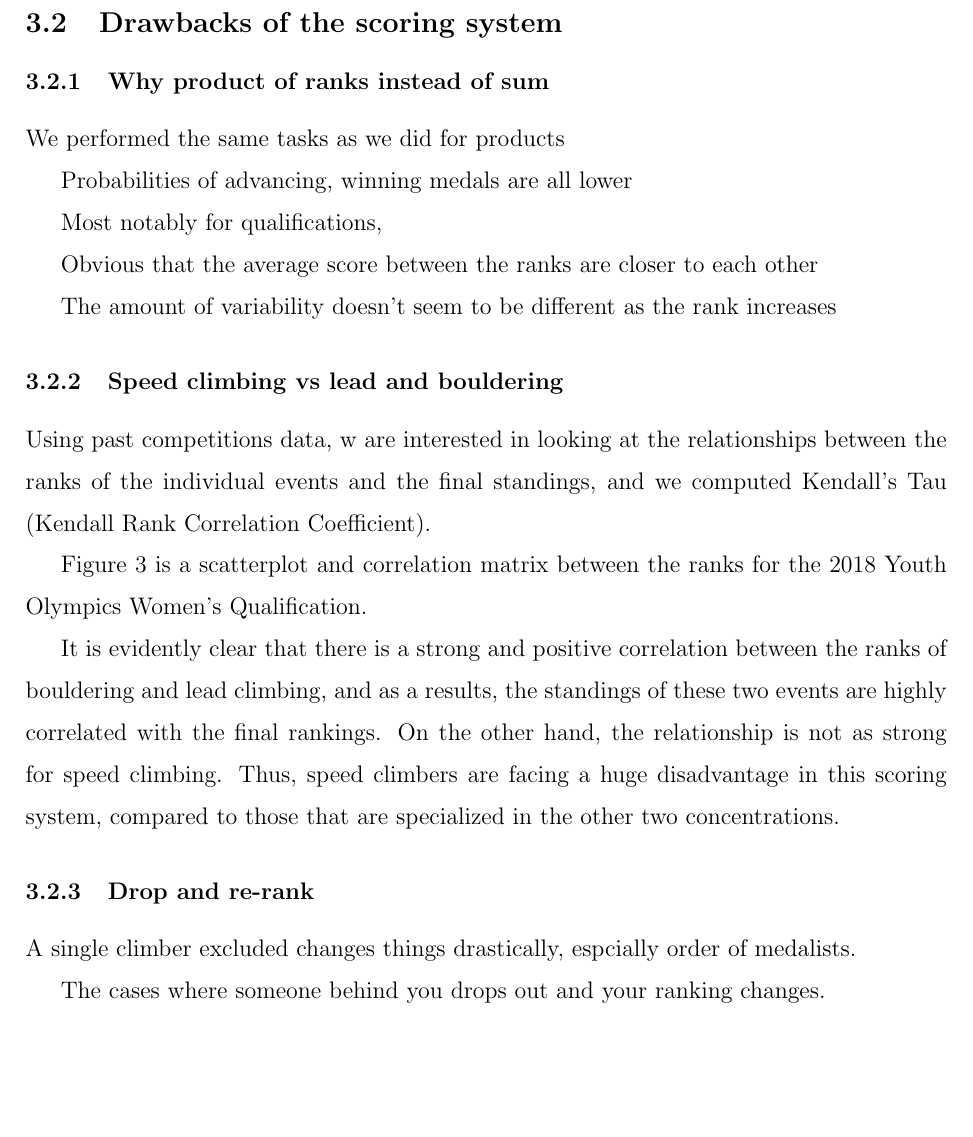
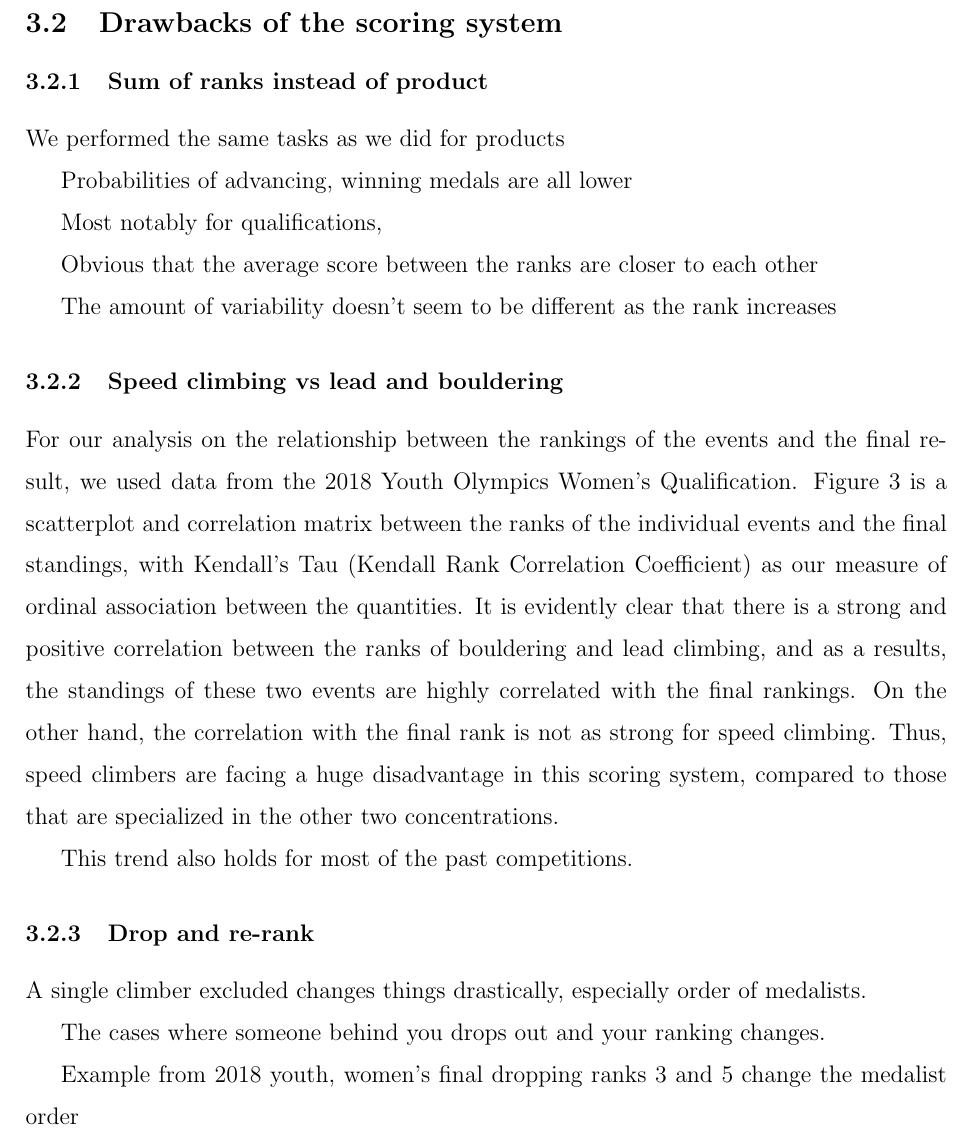
Before and after one commit to qntkhvn/climbing, an R Markdown document (manuscript/Rmd/draft.Rmd): part of page 6 of 8, cut so that both start at the same text, the shorter picture padded with empty space. The pictures show the output file manuscript/Rmd/draft.pdf that the author committed with the source.

Commit message:
Update Rmd

````diff
--- a/manuscript/Rmd/draft.Rmd
+++ b/manuscript/Rmd/draft.Rmd
@@ -153,7 +152,7 @@ qual %>%
 
 ## Drawbacks of the scoring system
 
-### Why product of ranks instead of sum
+### Sum of ranks instead of product
 
 We performed the same tasks as we did for products
 
@@ -167,11 +166,9 @@ The amount of variability doesn't seem to be different as the rank increases
 
 ### Speed climbing vs lead and bouldering
 
-Using past competitions data, w are interested in looking at the relationships between the ranks of the individual events and the final standings, and we computed Kendall’s Tau (Kendall Rank Correlation Coefficient).
+For our analysis on the relationship between the rankings of the events and the final result, we used data from the 2018 Youth Olympics Women's Qualification. Figure 3 is a scatterplot and correlation matrix between the ranks of the individual events and the final standings, with Kendall’s Tau (Kendall Rank Correlation Coefficient) as our measure of ordinal association between the quantities. It is evidently clear that there is a strong and positive correlation between the ranks of bouldering and lead climbing, and as a results, the standings of these two events are highly correlated with the final rankings. On the other hand, the correlation with the final rank is not as strong for speed climbing. Thus, speed climbers are facing a huge disadvantage in this scoring system, compared to those that are specialized in the other two concentrations.
 
-Figure 3 is a scatterplot and correlation matrix between the ranks for the 2018 Youth Olympics Women's Qualification.
-
-It is evidently clear that there is a strong and positive correlation between the ranks of bouldering and lead climbing, and as a results, the standings of these two events are highly correlated with the final rankings. On the other hand, the relationship is not as strong for speed climbing. Thus, speed climbers are facing a huge disadvantage in this scoring system, compared to those that are specialized in the other two concentrations.
+This trend also holds for most of the past competitions.
 
 ```{r}
 wq <- read_csv("https://raw.githubusercontent.com/qntkhvn/climbing/main/data/2018_youth_olympics/women_qual.csv")
@@ -195,9 +185,11 @@ wq %>%
 ### Drop and re-rank
 
-A single climber excluded changes things drastically, espcially order of medalists.
+A single climber excluded changes things drastically, especially order of medalists.
 
 The cases where someone behind you drops out and your ranking changes.
 
+Example from 2018 youth, women's final
+dropping ranks 3 and 5 change the medalist order
 
 ```{r}
 women_final <- read_csv("https://raw.githubusercontent.com/qntkhvn/climbing/main/data/2018_youth_olympics/women_final.csv")
````
Also changed, not shown: manuscript/Rmd/draft.pdf, manuscript/Rmd/draft.tex, manuscript/Rmd/draft.Rmd (10 more changed lines), 5 other files.
